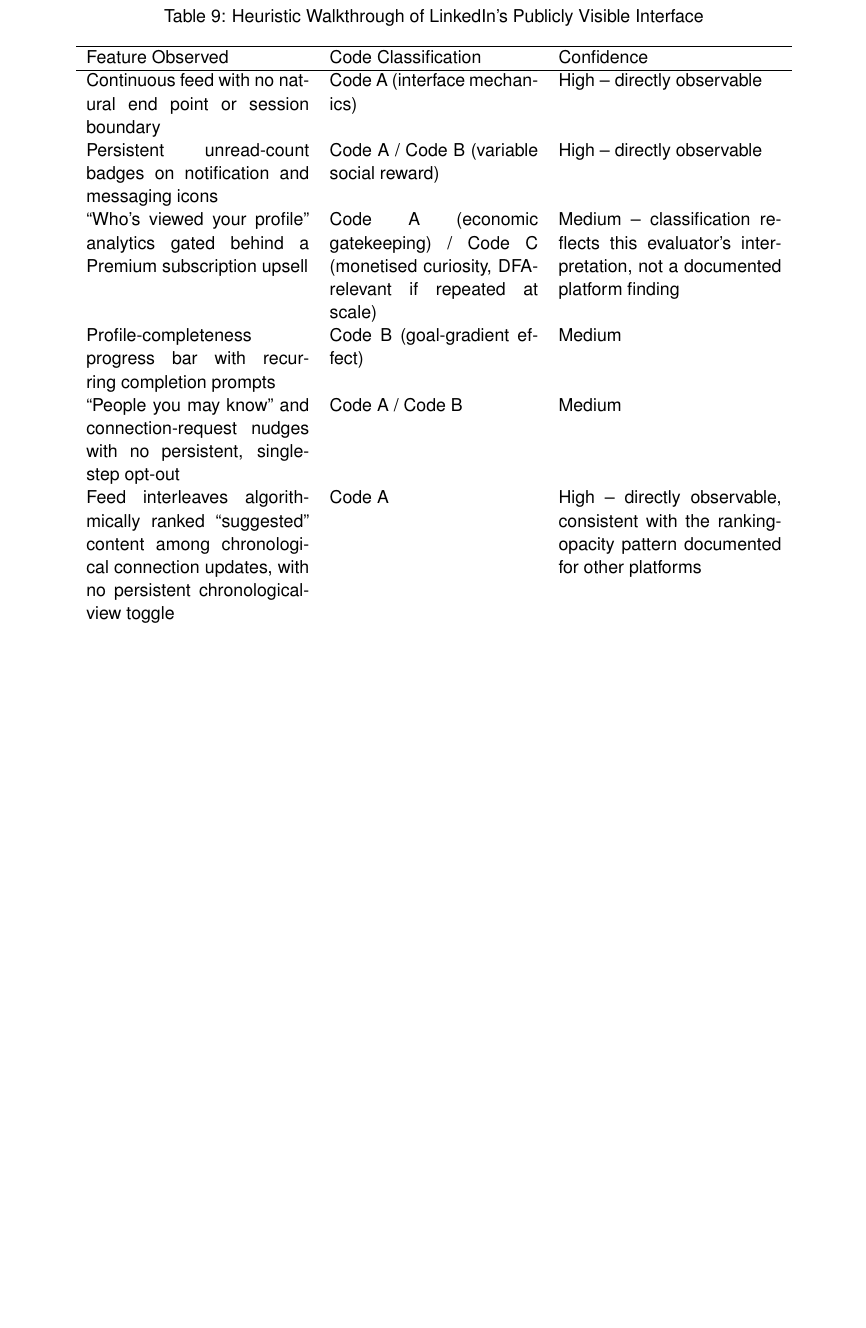
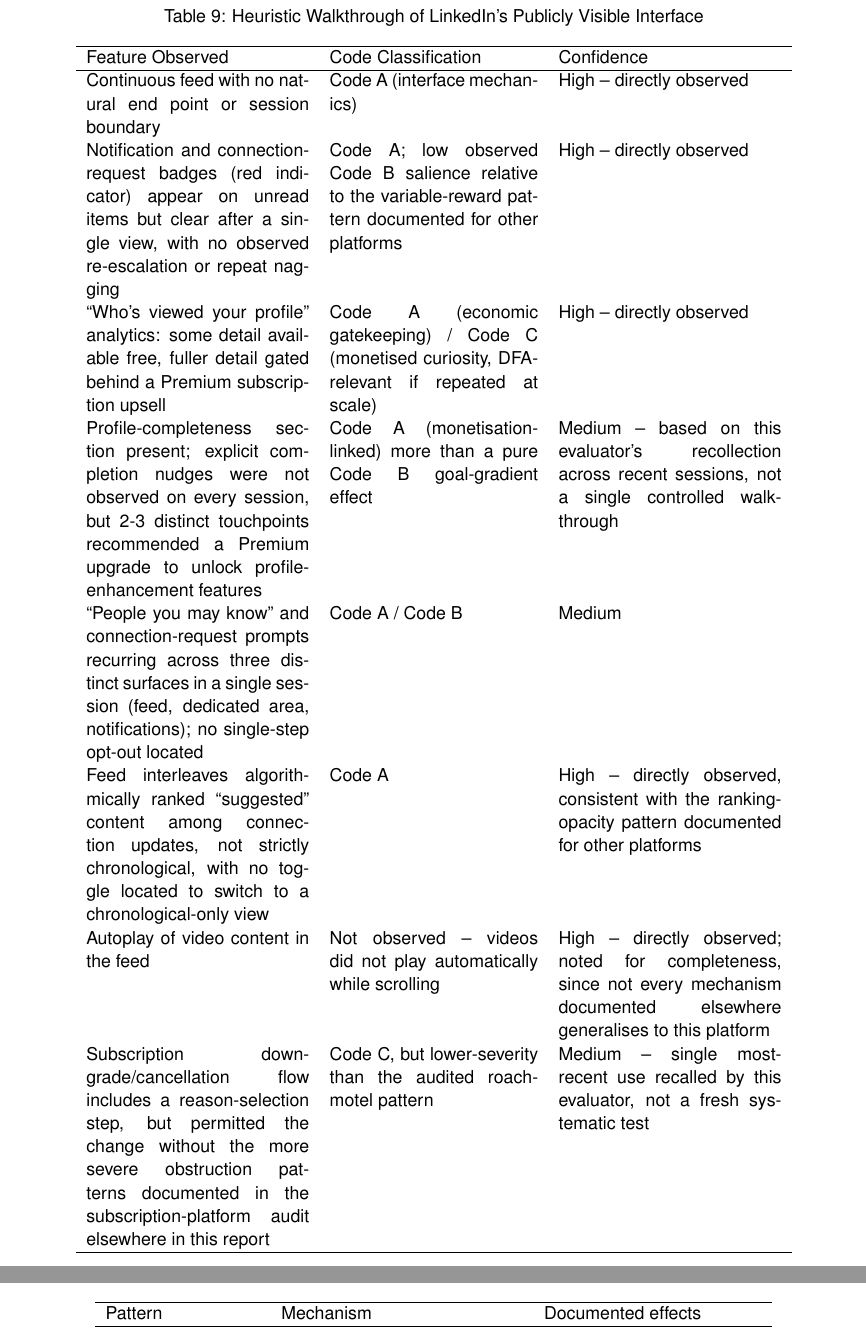
Before and after one commit to Rinmorikichi-Tochikimekato/Thesis, a LaTeX document (main.tex): part of page 48 of 86 before the commit and two parts of pages 82 and 83 of 89 after it, the two joined at a grey line, cut so that both start at the same text, the shorter picture padded with empty space. The pictures show the PDF file main.pdf that the author committed with the source.

Commit message:
Replace LinkedIn heuristic walkthrough with user's real observations
Rewrote Sec 4.1.3's LinkedIn heuristic-evaluation table using the user's
actual reported observations (infinite feed, notification badges that
clear on single view, free/Premium split on profile-view analytics,
multi-surface connection nudging, non-chronological feed with no toggle,
no autoplay, moderate but non-obstructive cancellation flow) rather than
general-familiarity framing. Result is a genuinely mixed finding -- some
concerning patterns confirmed, others (autoplay, cancellation severity)
explicitly not observed -- reported honestly rather than uniformly
confirming the worst-case pattern.

```diff
--- a/main.tex
+++ b/main.tex
@@ -533,12 +533,14 @@
 \hline
 Feature Observed & Code Classification & Confidence \\
 \hline
-Continuous feed with no natural end point or session boundary & Code A (interface mechanics) & High -- directly observable \\
-Persistent unread-count badges on notification and messaging icons & Code A / Code B (variable social reward) & High -- directly observable \\
-``Who's viewed your profile'' analytics gated behind a Premium subscription upsell & Code A (economic gatekeeping) / Code C (monetised curiosity, DFA-relevant if repeated at scale) & Medium -- classification reflects this evaluator's interpretation, not a documented platform finding \\
-Profile-completeness progress bar with recurring completion prompts & Code B (goal-gradient effect) & Medium \\
-``People you may know'' and connection-request nudges with no persistent, single-step opt-out & Code A / Code B & Medium \\
-Feed interleaves algorithmically ranked ``suggested'' content among chronological connection updates, with no persistent chronological-view toggle & Code A & High -- directly observable, consistent with the ranking-opacity pattern documented for other platforms \\
+Continuous feed with no natural end point or session boundary & Code A (interface mechanics) & High -- directly observed \\
+Notification and connection-request badges (red indicator) appear on unread items but clear after a single view, with no observed re-escalation or repeat nagging & Code A; low observed Code B salience relative to the variable-reward pattern documented for other platforms & High -- directly observed \\
+``Who's viewed your profile'' analytics: some detail available free, fuller detail gated behind a Premium subscription upsell & Code A (economic gatekeeping) / Code C (monetised curiosity, DFA-relevant if repeated at scale) & High -- directly observed \\
+Profile-completeness section present; explicit completion nudges were not observed on every session, but 2-3 distinct touchpoints recommended a Premium upgrade to unlock profile-enhancement features & Code A (monetisation-linked) more than a pure Code B goal-gradient effect & Medium -- based on this evaluator's recollection across recent sessions, not a single controlled walkthrough \\
+``People you may know'' and connection-request prompts recurring across three distinct surfaces in a single session (feed, dedicated area, notifications); no single-step opt-out located & Code A / Code B & Medium \\
+Feed interleaves algorithmically ranked ``suggested'' content among connection updates, not strictly chronological, with no toggle located to switch to a chronological-only view & Code A & High -- directly observed, consistent with the ranking-opacity pattern documented for other platforms \\
+Autoplay of video content in the feed & Not observed -- videos did not play automatically while scrolling & High -- directly observed; noted for completeness, since not every mechanism documented elsewhere generalises to this platform \\
+Subscription downgrade/cancellation flow includes a reason-selection step, but permitted the change without the more severe obstruction patterns documented in the subscription-platform audit elsewhere in this report & Code C, but lower-severity than the audited roach-motel pattern & Medium -- single most-recent use recalled by this evaluator, not a fresh systematic test \\
 \hline
 \end{tabular}
 \end{table}
```
Also changed, not shown: main.pdf, main.tex (4 more changed lines).
